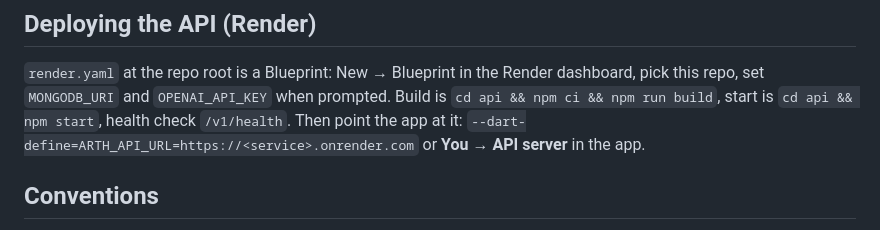
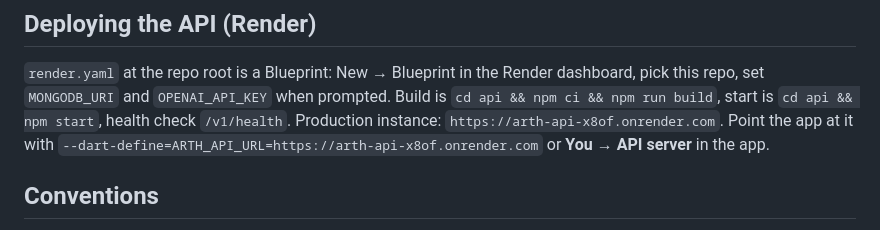
Before and after one commit to Shivanjal-in/arth, a Markdown page: README.md, the part around the change. Rendered like a GitHub page.

Commit message:
docs: production API URL

```diff
--- a/README.md
+++ b/README.md
@@ -102,7 +102,8 @@ simulator without touch automation. App icon: `python3 tool/make_icon.py`.
 `render.yaml` at the repo root is a Blueprint: New → Blueprint in the Render dashboard, pick
 this repo, set `MONGODB_URI` and `OPENAI_API_KEY` when prompted. Build is
 `cd api && npm ci && npm run build`, start is `cd api && npm start`, health check `/v1/health`.
-Then point the app at it: `--dart-define=ARTH_API_URL=https://<service>.onrender.com`
+Production instance: `https://arth-api-x8of.onrender.com`. Point the app at it with
+`--dart-define=ARTH_API_URL=https://arth-api-x8of.onrender.com`
 or **You → API server** in the app.
 
 ## Conventions
```
